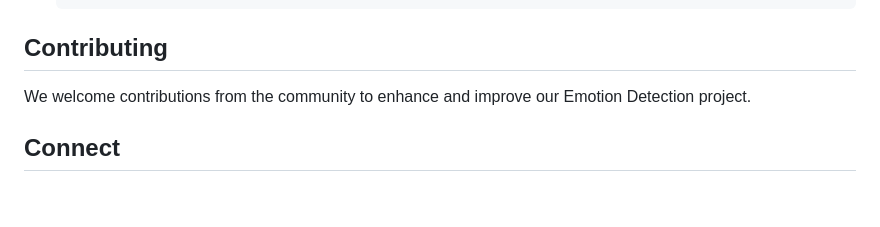
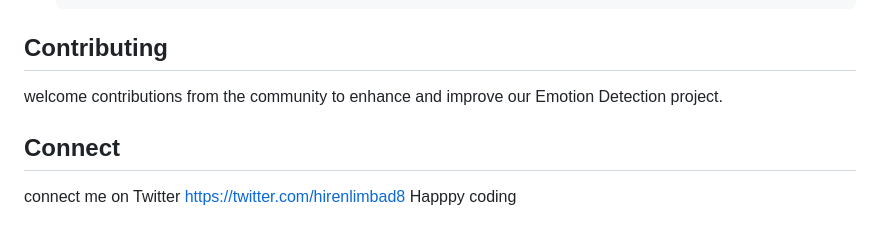
Before and after one commit to hirenlimbad/Face_Emotion_Detection, a Markdown page: readme.md, the part around the change. Drawn GitHub-style; blank space fills up the shorter version.

````diff
--- a/readme.md
+++ b/readme.md
@@ -38,7 +38,8 @@ install dependencies using the provided `requirements.txt` file.
    python3 app.py
    ```
 ## Contributing
-We welcome contributions from the community to enhance and improve our Emotion Detection project.
+welcome contributions from the community to enhance and improve our Emotion Detection project.
 
 ## Connect
+connect me on Twitter https://twitter.com/hirenlimbad8
 Happpy coding
````
